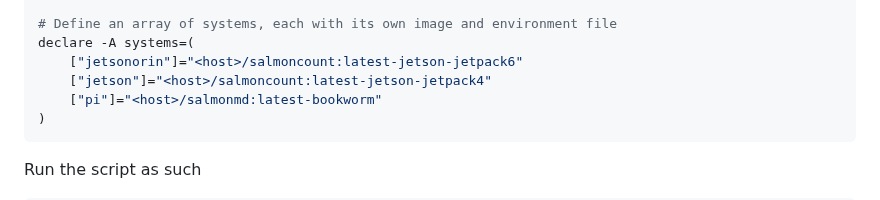
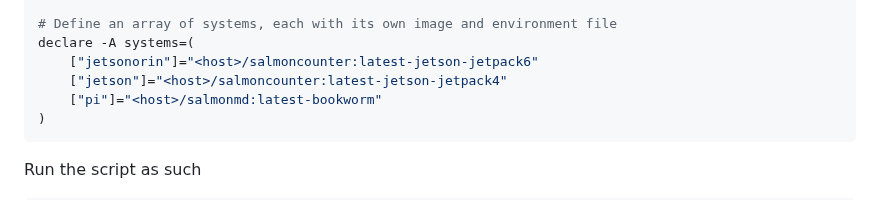
Before and after one commit to Salmon-Computer-Vision/salmon-computer-vision, a Markdown page: README.md, the part around the change. GitHub-like rendering.

Commit message:
Fix counter docker image name

````diff
--- a/README.md
+++ b/README.md
@@ -83,8 +83,8 @@ sites=(
 
 # Define an array of systems, each with its own image and environment file
 declare -A systems=(
-    ["jetsonorin"]="<host>/salmoncount:latest-jetson-jetpack6"
-    ["jetson"]="<host>/salmoncount:latest-jetson-jetpack4"
+    ["jetsonorin"]="<host>/salmoncounter:latest-jetson-jetpack6"
+    ["jetson"]="<host>/salmoncounter:latest-jetson-jetpack4"
     ["pi"]="<host>/salmonmd:latest-bookworm"
 )
 ```
````
